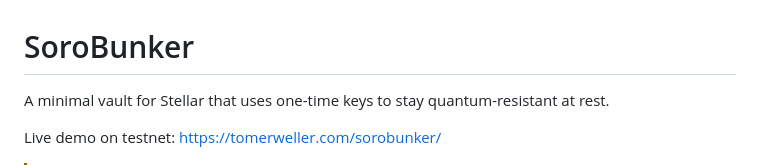
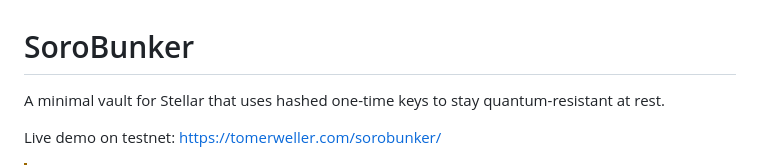
Before and after one commit to tomerweller/sorobunker, a Markdown page: README.md, the part around the change. Rendered like a GitHub page.

Commit message:
Say the README intro keys are hashed
Co-Authored-By: Claude Opus 5.5 <noreply@anthropic.com>

```diff
--- a/README.md
+++ b/README.md
@@ -1,6 +1,6 @@
 # SoroBunker
 
-A minimal vault for Stellar that uses one-time keys to stay quantum-resistant at rest.
+A minimal vault for Stellar that uses hashed one-time keys to stay quantum-resistant at rest.
 
 Live demo on testnet: https://tomerweller.com/sorobunker/
 
```
